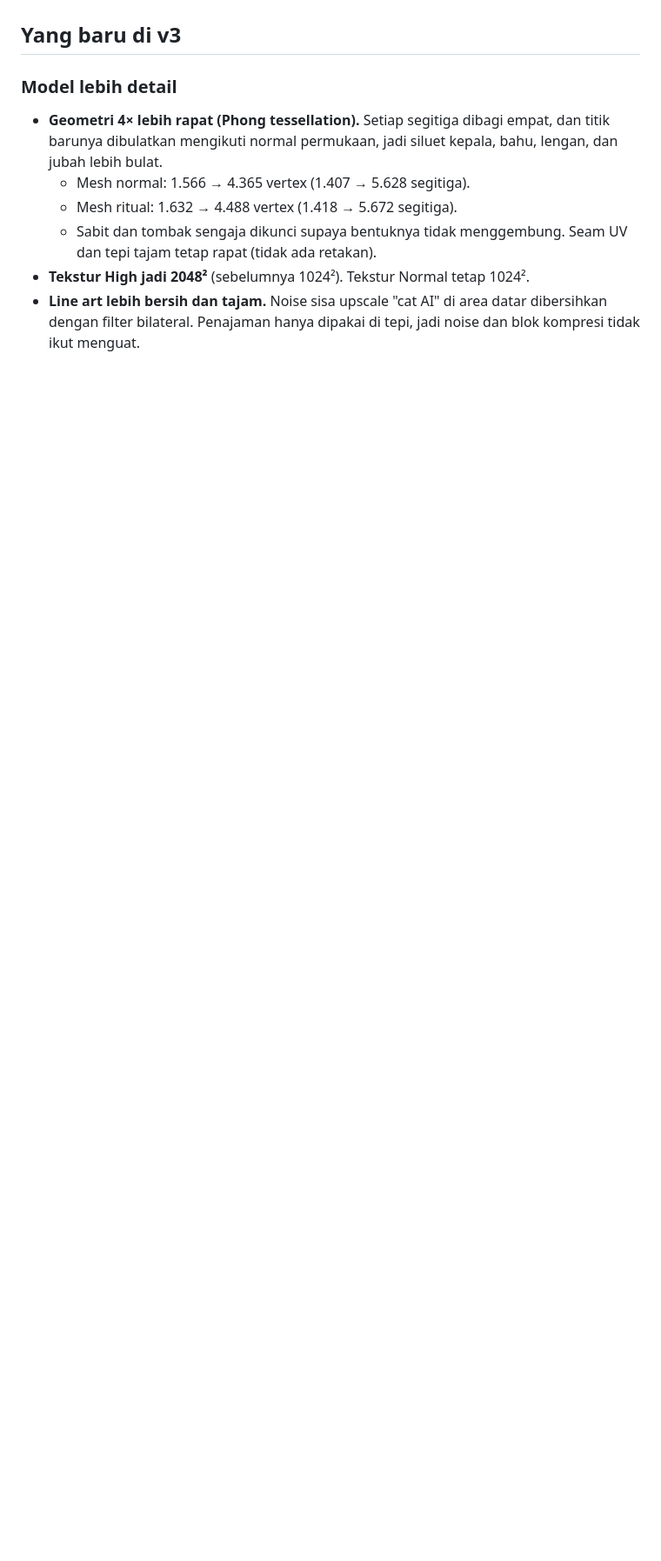
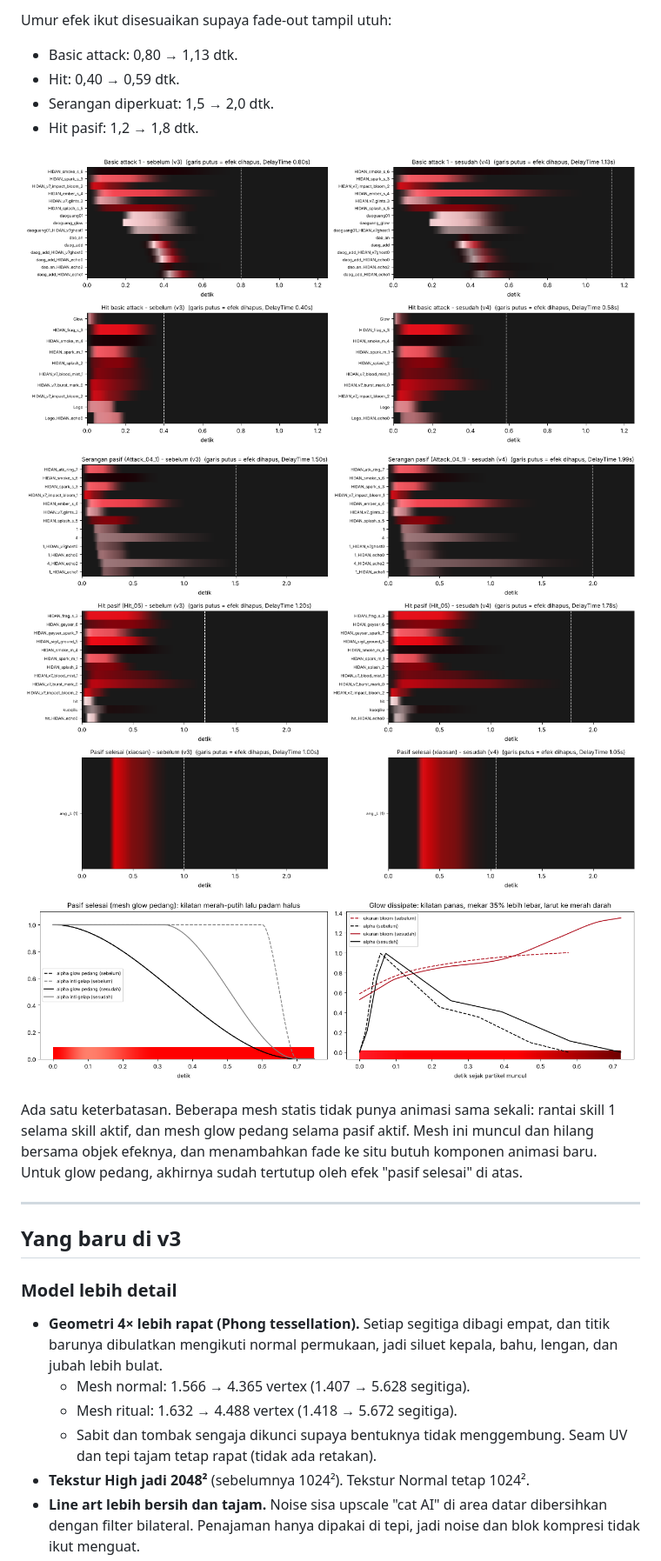
Before and after one commit to yuuichi1286-hash/AxH, a Markdown page: README.md, the part around one of its changes. Shown at 87% size. Drawn GitHub-style; pictures changed too: docs/previews/10_pasif_fade_timeline.png (added), docs/previews/11_pasif_selesai_flare.png (added), docs/previews/9_basic_attack_fade_timeline.png (added); blank space fills up the shorter version.

```diff
--- a/README.md
+++ b/README.md
@@ -8,3 +39,19 @@ sama: timpa file lama dengan file di zip ini. v3 sudah mencakup semua perbaikan
+Umur efek ikut disesuaikan supaya fade-out tampil utuh:
+
+- Basic attack: 0,80 → 1,13 dtk.
+- Hit: 0,40 → 0,59 dtk.
+- Serangan diperkuat: 1,5 → 2,0 dtk.
+- Hit pasif: 1,2 → 1,8 dtk.
+
+![Timeline fade basic attack](docs/previews/9_basic_attack_fade_timeline.png)
+![Timeline fade pasif](docs/previews/10_pasif_fade_timeline.png)
+![Pasif selesai: flare lalu larut](docs/previews/11_pasif_selesai_flare.png)
+
+Ada satu keterbatasan. Beberapa mesh statis tidak punya animasi sama sekali: rantai skill 1 selama skill aktif, dan
+mesh glow pedang selama pasif aktif. Mesh ini muncul dan hilang bersama objek efeknya, dan menambahkan fade ke
+situ butuh komponen animasi baru. Untuk glow pedang, akhirnya sudah tertutup oleh efek "pasif selesai" di atas.
+
+---
 
 ## Yang baru di v3
 
```
Also changed, not shown: other parts of README.md (+39 -3 lines), 10 other files.
